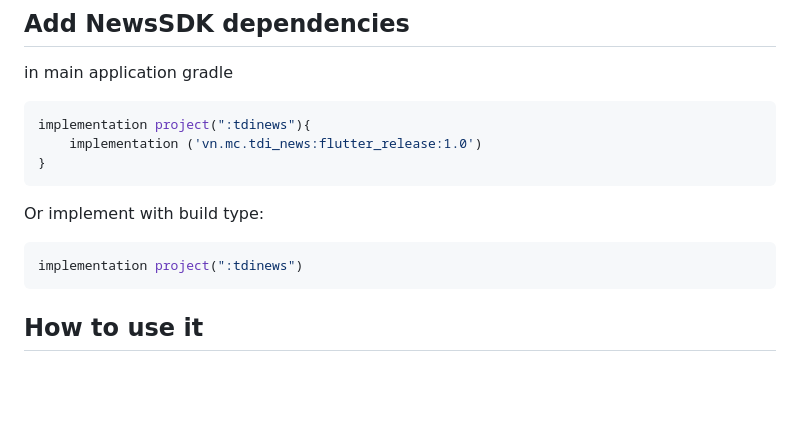
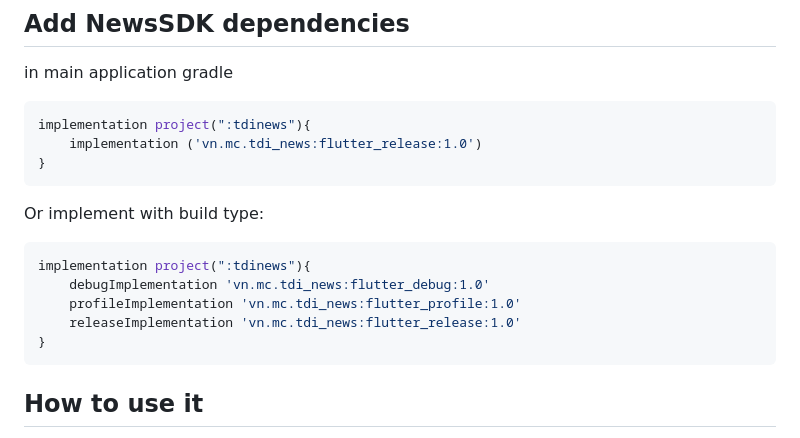
Before and after one commit to kaivumetacrew/Readme, a Markdown page: nsdkaos/README.md, the part around the change. GitHub-like rendering; blank space fills up the shorter version.

````diff
--- a/nsdkaos/README.md
+++ b/nsdkaos/README.md
@@ -56,7 +56,11 @@ implementation project(":tdinews"){
 
 Or implement with build type:
 ```groovy
-implementation project(":tdinews")
+implementation project(":tdinews"){
+    debugImplementation 'vn.mc.tdi_news:flutter_debug:1.0'
+    profileImplementation 'vn.mc.tdi_news:flutter_profile:1.0'
+    releaseImplementation 'vn.mc.tdi_news:flutter_release:1.0'
+}
 ```
 
 ## How to use it
````
